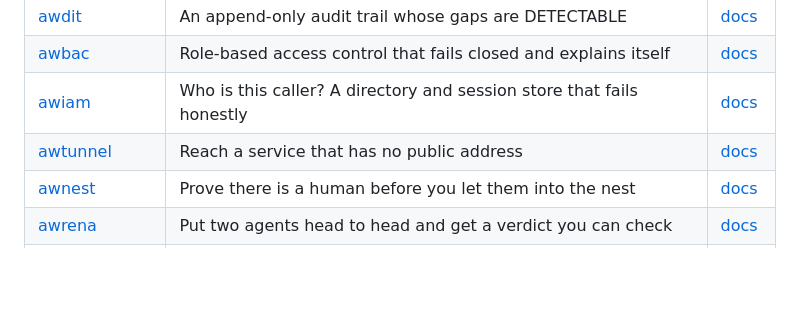
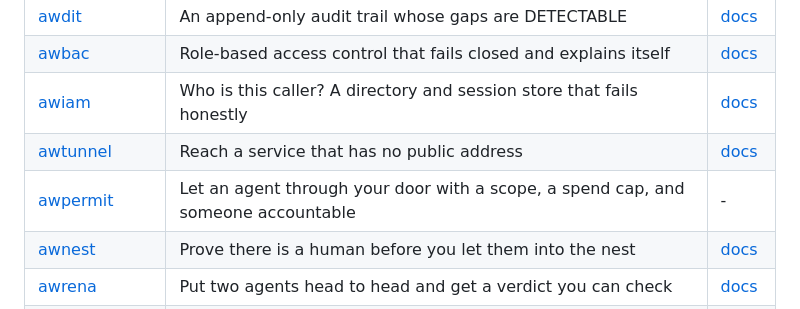
Before and after one commit to Aitherium/Aitherium.github.io, a Markdown page: README.md, the part around the change. GitHub-like rendering; blank space fills up the shorter version.

Commit message:
chore(ecosystem): regenerate the hub from the registry

```diff
--- a/README.md
+++ b/README.md
@@ -33,6 +33,7 @@ Each installs on its own, runs offline, and needs no account.
 | [awbac](https://github.com/Aitherium/awbac) | Role-based access control that fails closed and explains itself | [docs](https://aitherium.github.io/awbac/) |
 | [awiam](https://github.com/Aitherium/awiam) | Who is this caller? A directory and session store that fails honestly | [docs](https://aitherium.github.io/awiam/) |
 | [awtunnel](https://github.com/Aitherium/awtunnel) | Reach a service that has no public address | [docs](https://aitherium.github.io/awtunnel/) |
+| [awpermit](https://github.com/Aitherium/awpermit) | Let an agent through your door with a scope, a spend cap, and someone accountable | - |
 | [awnest](https://github.com/Aitherium/awnest) | Prove there is a human before you let them into the nest | [docs](https://aitherium.github.io/awnest/) |
 | [awrena](https://github.com/Aitherium/awrena) | Put two agents head to head and get a verdict you can check | [docs](https://aitherium.github.io/awrena/) |
 | [awnboard](https://github.com/Aitherium/awnboard) | A front gate you can put in front of anything, and hand someone the key to | [docs](https://aitherium.github.io/awnboard/) |
```
